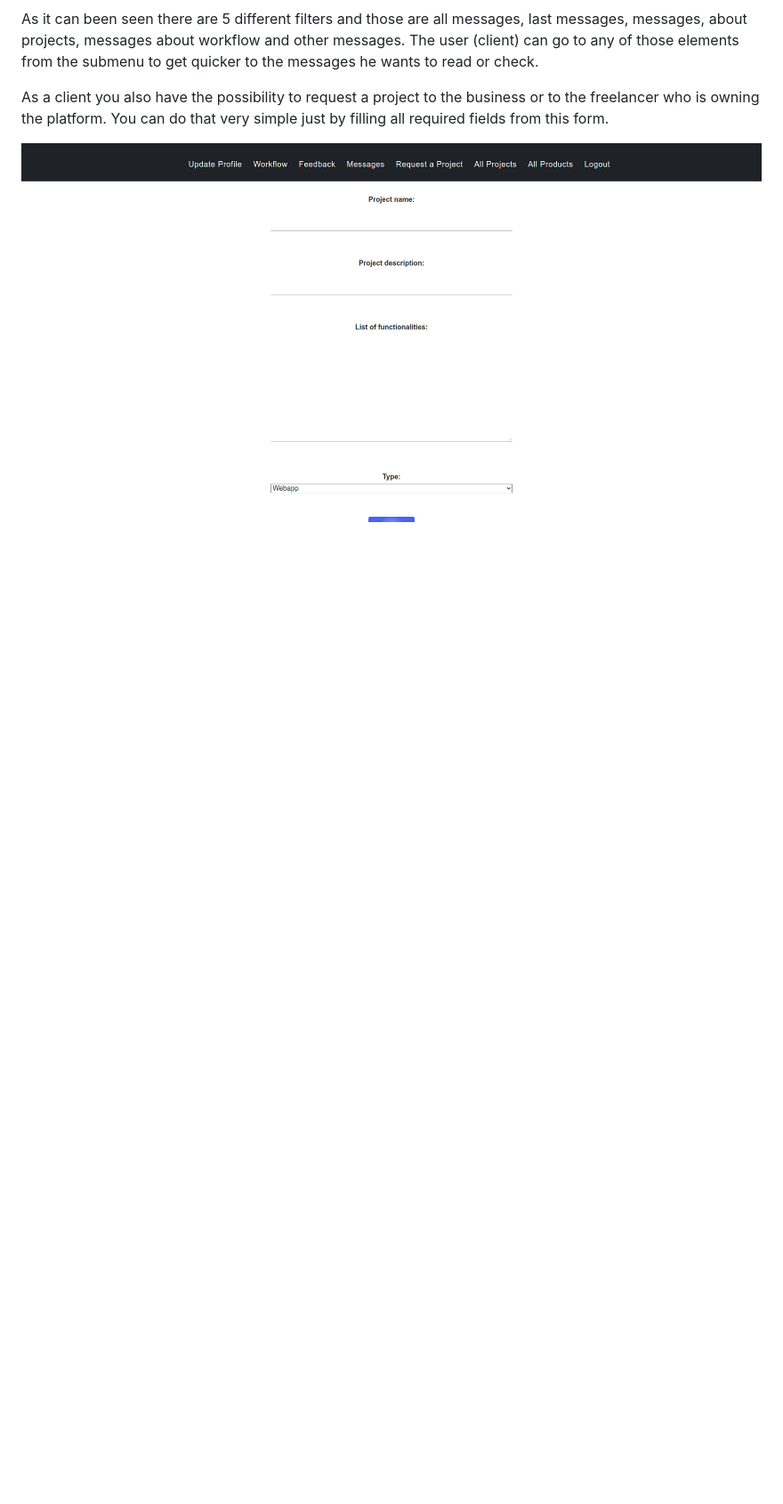
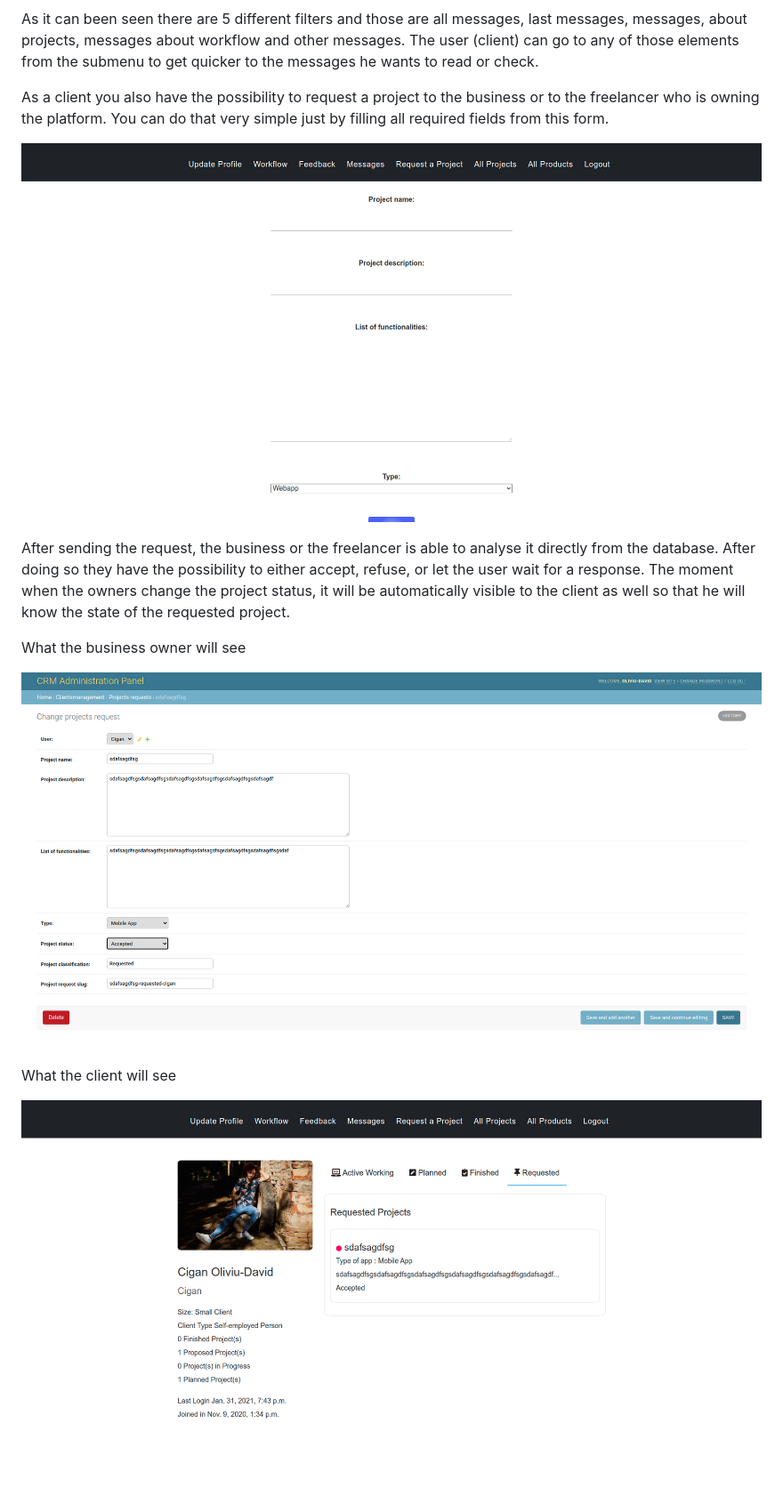
Before and after one commit to CiganEnterprise/CustomerRelationshipManagement, a Markdown page: README.md, the part around the change. Shown: that part at 89% size. Rendered like a GitHub page; pictures changed too: CRM_documentation/picture_10.png (added), CRM_documentation/picture_11.png (added); blank space fills up the shorter version.

```diff
--- a/README.md
+++ b/README.md
@@ -84,3 +84,16 @@ who is owning the platform. You can do that very simple just by filling all requ
 form.
 
 ![Website MainView](CRM_documentation/picture_9.png)
+
+After sending the request, the business or the freelancer is able to analyse it directly from the
+database. After doing so they have the possibility to either accept, refuse, or let the user
+wait for a response. The moment when the owners change the project status, it will be automatically
+visible to the client as well so that he will know the state of the requested project.
+
+What the business owner will see
+
+![Website MainView](CRM_documentation/picture_10.png)
+
+What the client will see
+
+![Website MainView](CRM_documentation/picture_11.png)
```
